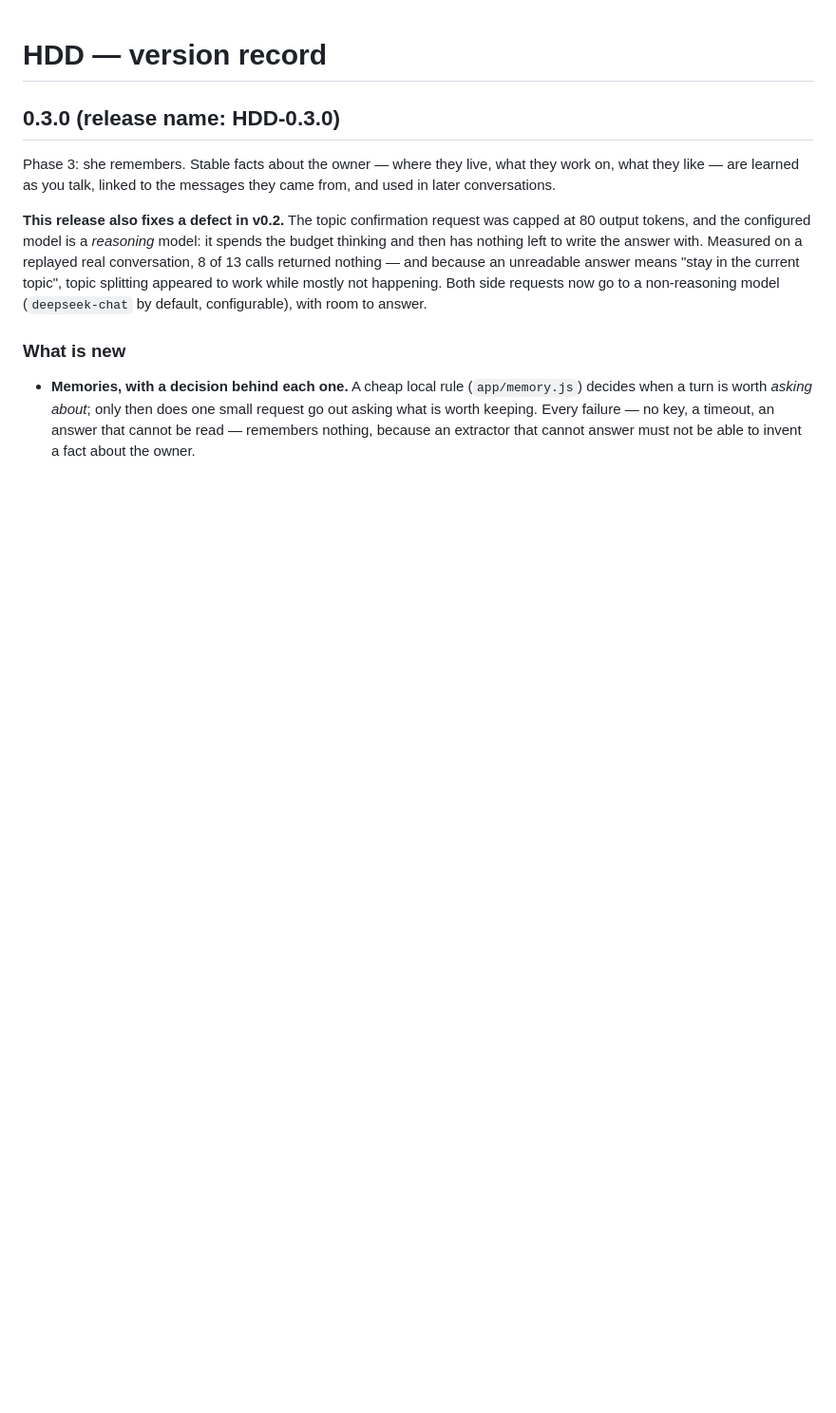
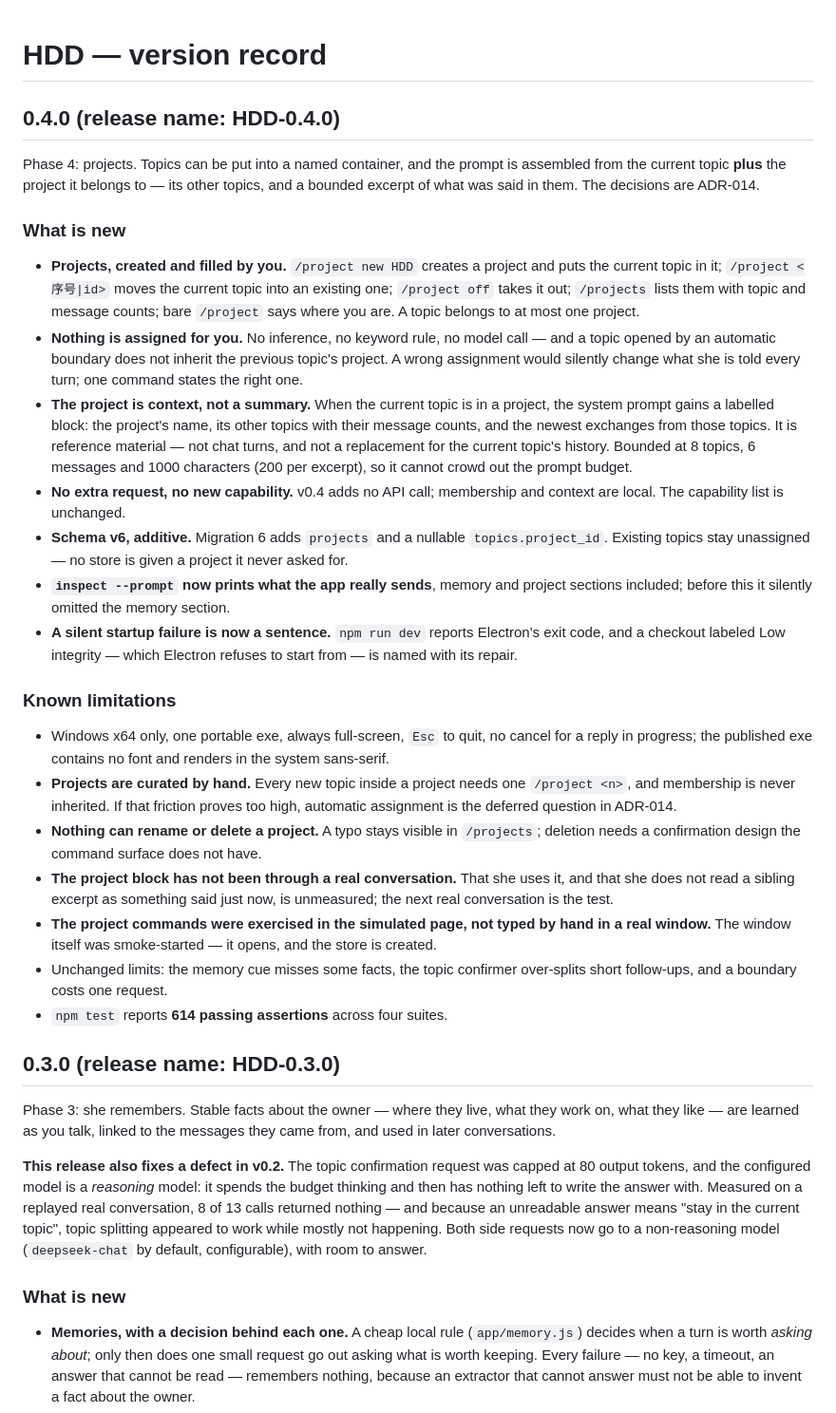
Before and after one commit to KarinnKyou/Fairy, a Markdown page: VERSION.md, the part around the change. Shown at 95% size. GitHub-like rendering; blank space fills up the shorter version.

Commit message:
Write the 0.4.0 version record and release notes

```diff
--- a/VERSION.md
+++ b/VERSION.md
@@ -1,4 +1,51 @@
 # HDD — version record
+
+## 0.4.0 (release name: HDD-0.4.0)
+
+Phase 4: projects. Topics can be put into a named container, and the prompt is assembled from the
+current topic **plus** the project it belongs to — its other topics, and a bounded excerpt of what
+was said in them. The decisions are ADR-014.
+
+### What is new
+
+- **Projects, created and filled by you.** `/project new HDD` creates a project and puts the current
+  topic in it; `/project <序号|id>` moves the current topic into an existing one; `/project off`
+  takes it out; `/projects` lists them with topic and message counts; bare `/project` says where you
+  are. A topic belongs to at most one project.
+- **Nothing is assigned for you.** No inference, no keyword rule, no model call — and a topic opened
+  by an automatic boundary does not inherit the previous topic's project. A wrong assignment would
+  silently change what she is told every turn; one command states the right one.
+- **The project is context, not a summary.** When the current topic is in a project, the system
+  prompt gains a labelled block: the project's name, its other topics with their message counts, and
+  the newest exchanges from those topics. It is reference material — not chat turns, and not a
+  replacement for the current topic's history. Bounded at 8 topics, 6 messages and 1000 characters
+  (200 per excerpt), so it cannot crowd out the prompt budget.
+- **No extra request, no new capability.** v0.4 adds no API call; membership and context are local.
+  The capability list is unchanged.
+- **Schema v6, additive.** Migration 6 adds `projects` and a nullable `topics.project_id`. Existing
+  topics stay unassigned — no store is given a project it never asked for.
+- **`inspect --prompt` now prints what the app really sends**, memory and project sections included;
+  before this it silently omitted the memory section.
+- **A silent startup failure is now a sentence.** `npm run dev` reports Electron's exit code, and a
+  checkout labeled Low integrity — which Electron refuses to start from — is named with its repair.
+
+### Known limitations
+
+- Windows x64 only, one portable exe, always full-screen, `Esc` to quit, no cancel for a reply in
+  progress; the published exe contains no font and renders in the system sans-serif.
+- **Projects are curated by hand.** Every new topic inside a project needs one `/project <n>`, and
+  membership is never inherited. If that friction proves too high, automatic assignment is the
+  deferred question in ADR-014.
+- **Nothing can rename or delete a project.** A typo stays visible in `/projects`; deletion needs a
+  confirmation design the command surface does not have.
+- **The project block has not been through a real conversation.** That she uses it, and that she does
+  not read a sibling excerpt as something said just now, is unmeasured; the next real conversation is
+  the test.
+- **The project commands were exercised in the simulated page, not typed by hand in a real window.**
+  The window itself was smoke-started — it opens, and the store is created.
+- Unchanged limits: the memory cue misses some facts, the topic confirmer over-splits short
+  follow-ups, and a boundary costs one request.
+- `npm test` reports **614 passing assertions** across four suites.
 
 ## 0.3.0 (release name: HDD-0.3.0)
 
```
Also changed, not shown: RELEASE_NOTES.md (+102 -79 lines).
